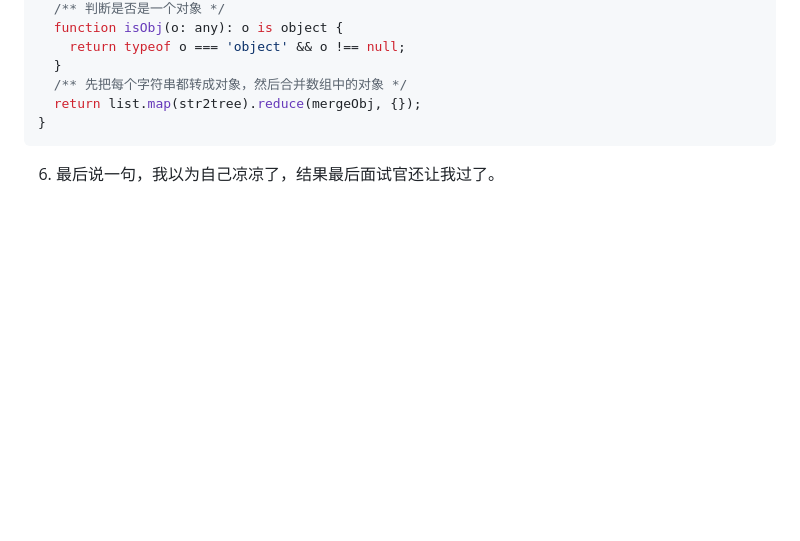
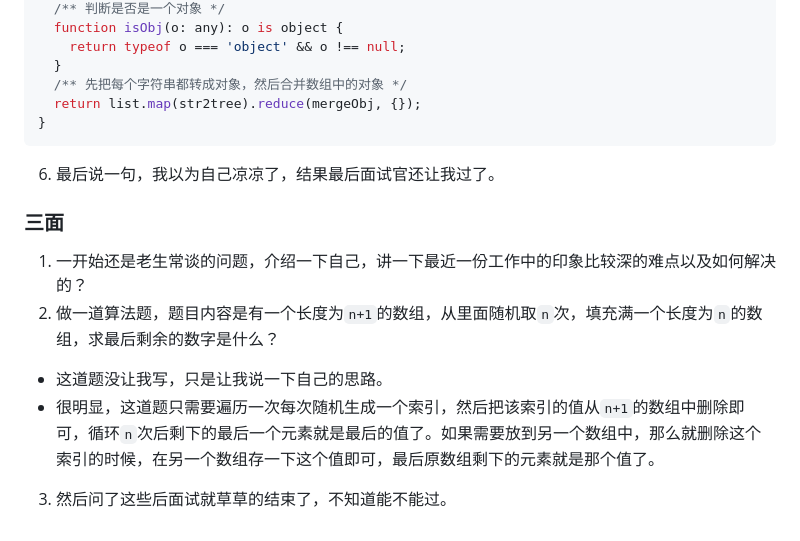
Before and after one commit to zhaoyuqiqi/zyq-docs, a Markdown page: docs/interview/index.md, the part around the change. Rendered like a GitHub page; blank space fills up the shorter version.

Commit message:
feat: 更新微派三面信息

````diff
--- a/docs/interview/index.md
+++ b/docs/interview/index.md
@@ -156,3 +156,13 @@ function list2tree(list: string[]) {
 ```
 
 6. 最后说一句，我以为自己凉凉了，结果最后面试官还让我过了。
+
+### 三面
+
+1. 一开始还是老生常谈的问题，介绍一下自己，讲一下最近一份工作中的印象比较深的难点以及如何解决的？
+2. 做一道算法题，题目内容是有一个长度为`n+1`的数组，从里面随机取`n`次，填充满一个长度为`n`的数组，求最后剩余的数字是什么？
+
+- 这道题没让我写，只是让我说一下自己的思路。
+- 很明显，这道题只需要遍历一次每次随机生成一个索引，然后把该索引的值从`n+1`的数组中删除即可，循环`n`次后剩下的最后一个元素就是最后的值了。如果需要放到另一个数组中，那么就删除这个索引的时候，在另一个数组存一下这个值即可，最后原数组剩下的元素就是那个值了。
+
+3. 然后问了这些后面试就草草的结束了，不知道能不能过。
````
